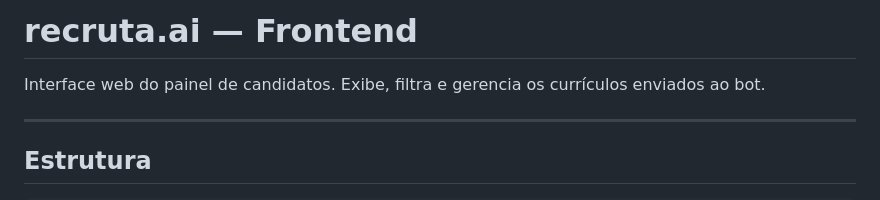
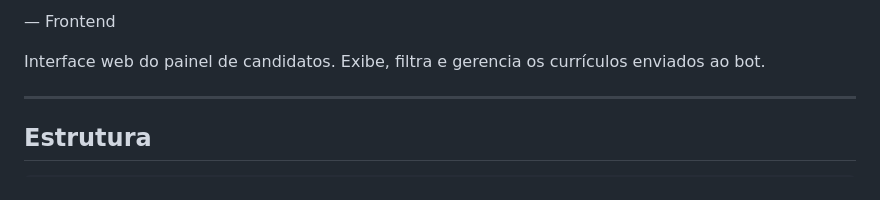
Before and after one commit to Viivann/front-a3, a Markdown page: frontend/README.md, the part around the change. Drawn GitHub-style.

```diff
--- a/frontend/README.md
+++ b/frontend/README.md
@@ -1,4 +1,4 @@
-# recruta.ai — Frontend
+ — Frontend
 
 Interface web do painel de candidatos. Exibe, filtra e gerencia os currículos enviados ao bot.
 
```
